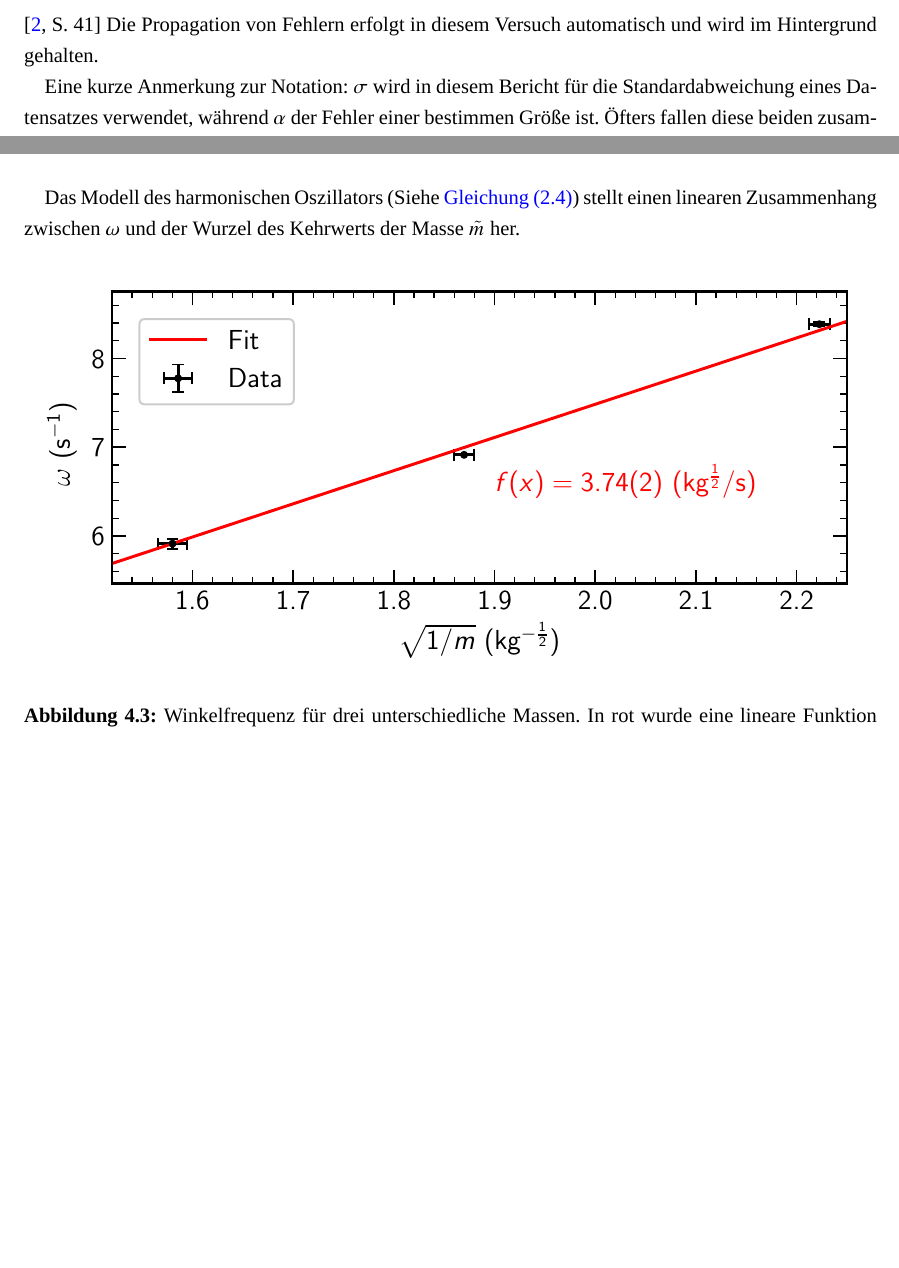
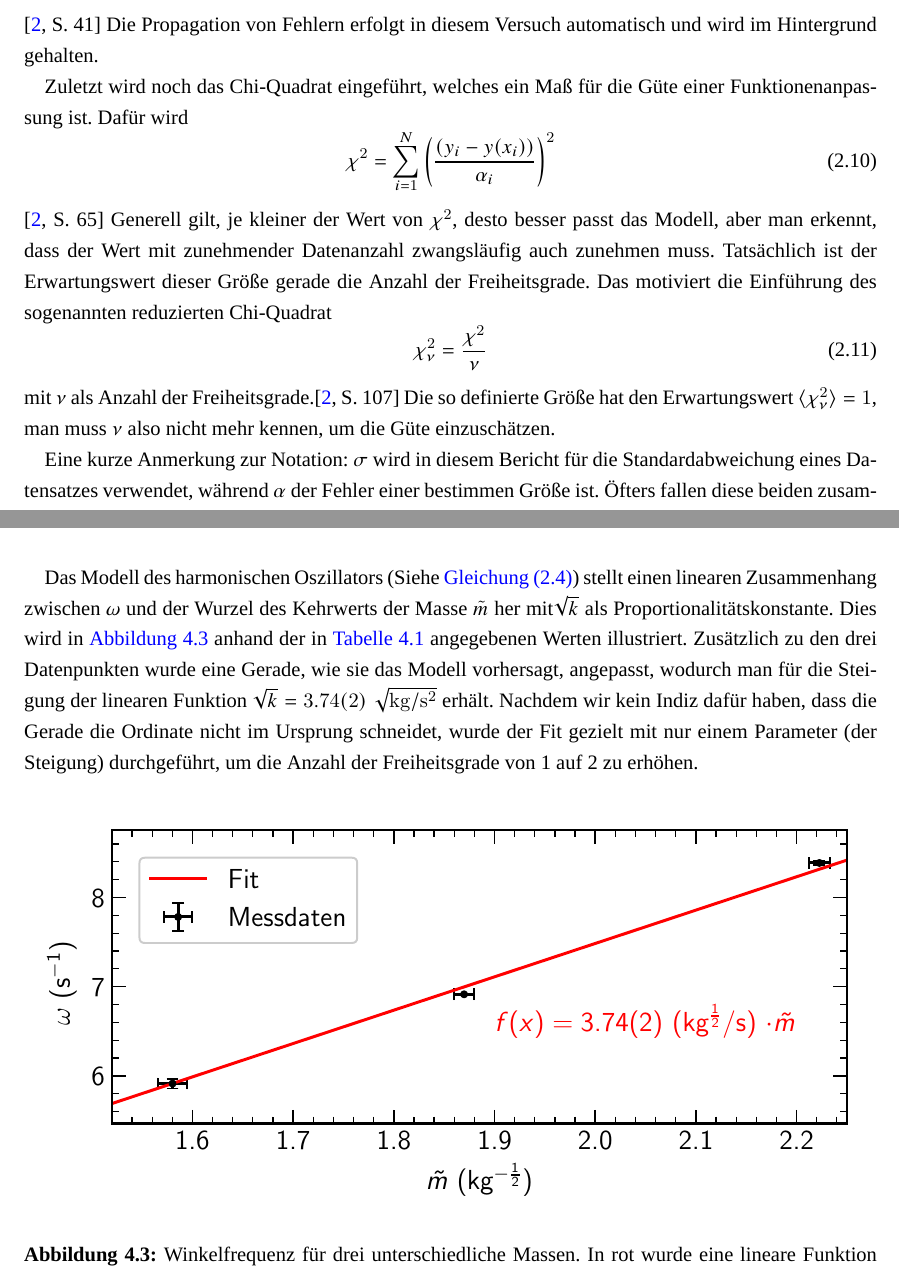
Before and after one commit to alexanderhelbok/Grundpraktikum, a LaTeX document (Vorlage TeX/00_Vorlage.tex, which reads Vorlage TeX/04_Theorie.tex, Vorlage TeX/06_Ergebnisse.tex): two parts of pages 9 and 15 of 18, joined at a grey line, cut so that both start at the same text, the shorter picture padded with empty space. Compiled offline with XeLaTeX; a missing font is replaced by an installed copy or a similar font; a LaTeX package or settings file that is missing is left out.

Commit message:
Committed by TeXstudio

```diff
--- a/Vorlage TeX/04_Theorie.tex
+++ b/Vorlage TeX/04_Theorie.tex
@@ -76,5 +76,16 @@ Die Kombination der Unsicherheiten von fehlerbehafteten Messdaten erfolgt mittel
 \cite[S. 41]{error}
 Die Propagation von Fehlern erfolgt in diesem Versuch automatisch und wird im Hintergrund gehalten.
 
+Zuletzt wird noch das Chi-Quadrat eingeführt, welches ein Maß für die Güte einer Funktionenanpassung ist. Dafür wird
+\begin{equation}\label{eqn:chi}
+	\chi^2 = \sum_{i=1}^{N} \left(\frac{(y_i - y(x_i))}{\alpha_i}\right)^2
+\end{equation}
+\cite[S. 65]{error}
+Generell gilt, je kleiner der Wert von \( \chi^2 \), desto besser passt das Modell, aber man erkennt, dass der Wert mit zunehmender Datenanzahl zwangsläufig auch zunehmen muss. Tatsächlich ist der Erwartungswert dieser Größe gerade die Anzahl der Freiheitsgrade. Das motiviert die Einführung des sogenannten reduzierten Chi-Quadrat
+\begin{equation}\label{eqn:chinu}
+	\chi_{\nu}^2 = \frac{\chi^2}{\nu}
+\end{equation}
+mit \( \nu \) als Anzahl der Freiheitsgrade.\cite[S. 107]{error} Die so definierte Größe hat den Erwartungswert \( \langle \chi_{\nu}^2 \rangle = 1 \), man muss \( \nu \) also nicht mehr kennen, um die Güte einzuschätzen.
+
 Eine kurze Anmerkung zur Notation: \( \sigma \) wird in diesem Bericht für die Standardabweichung eines Datensatzes verwendet, während \( \alpha \) der Fehler einer bestimmen Größe ist. Öfters fallen diese beiden zusammen (bzw. \( \alpha \) wird auf \( \sigma \) gesetzt), was für Verwirrung sorgen kann, weshalb dies im Text immer erwähnt wird.
 Als Faustregel kann man sich merken, dass \( \sigma \) die Eigenschaft eines Datensatzes ist und \( \alpha \) sich nur auf einzelne Werte bezieht.
--- a/Vorlage TeX/06_Ergebnisse.tex
+++ b/Vorlage TeX/06_Ergebnisse.tex
@@ -75,7 +75,7 @@ Aus dem Fit lässt sich direkt die Winkelfrequenz \( \omega \) herauslesen. Aus
 	\label{table:2}
 \end{center}
 
-Das Modell des harmonischen Oszillators (Siehe \autoref{eqn:omega}) stellt einen linearen Zusammenhang zwischen \( \omega \) und der Wurzel des Kehrwerts der Masse \( \tilde{m} \) her.
+Das Modell des harmonischen Oszillators (Siehe \autoref{eqn:omega}) stellt einen linearen Zusammenhang zwischen \( \omega \) und der Wurzel des Kehrwerts der Masse \( \tilde{m} \) her mit\( \sqrt{k} \) als Proportionalitätskonstante. Dies wird in \autoref{fig:k1} anhand der in \autoref{table:1} angegebenen Werten illustriert. Zusätzlich zu den drei Datenpunkten wurde eine Gerade, wie sie das Modell vorhersagt, angepasst, wodurch man für die Steigung der linearen Funktion \( \sqrt{k} = 3.74(2) \unit{\sqrt{kg / s^2}} \) erhält. Nachdem wir kein Indiz dafür haben, dass die Gerade die Ordinate nicht im Ursprung schneidet, wurde der Fit gezielt mit nur einem Parameter (der Steigung) durchgeführt, um die Anzahl der Freiheitsgrade von 1 auf 2 zu erhöhen.
 
 \begin{figure}[H]
 	\centering
```
Also changed, not shown: Vorlage TeX/00_Vorlage.pdf, Vorlage TeX/Graphics/k1.eps, Vorlage TeX/PDF/00_Vorlage.pdf, 2 other files.
